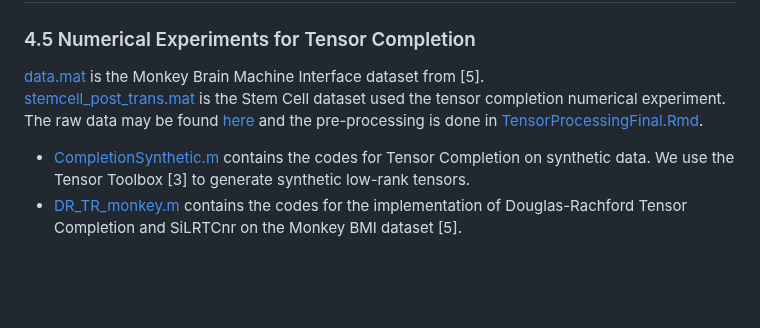
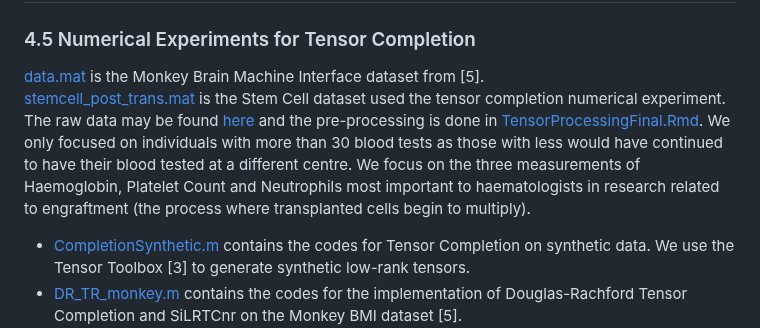
Before and after one commit to TensorMethodsInStatistics/Essay, a Markdown page: README.md, the part around the change. Drawn GitHub-style; blank space fills up the shorter version.

```diff
--- a/README.md
+++ b/README.md
@@ -27,7 +27,7 @@ The images used in this example may be found in the [Images](Images) folder. The
 ### 4.5 Numerical Experiments for Tensor Completion
 
 [data.mat](data.mat) is the Monkey Brain Machine Interface dataset from [5].
-[stemcell_post_trans.mat](stemcell_post_trans.mat) is the Stem Cell dataset used the tensor completion numerical experiment. The raw data may be found [here](Post-transplant%20data_anonymised.xlsx) and the pre-processing is done in [TensorProcessingFinal.Rmd](TensorProcessingFinal.Rmd).
+[stemcell_post_trans.mat](stemcell_post_trans.mat) is the Stem Cell dataset used the tensor completion numerical experiment. The raw data may be found [here](Post-transplant%20data_anonymised.xlsx) and the pre-processing is done in [TensorProcessingFinal.Rmd](TensorProcessingFinal.Rmd). We only focused on individuals with more than 30 blood tests as those with less would have continued to have their blood tested at a different centre. We focus on the three measurements of Haemoglobin, Platelet Count and Neutrophils most important to haematologists in research related to engraftment (the process where transplanted cells begin to multiply).
 
 - [CompletionSynthetic.m](CompletionSynthetic.m) contains the codes for Tensor Completion on synthetic data. We use the Tensor Toolbox [3] to generate synthetic low-rank tensors.
 - [DR_TR_monkey.m](DR_TR_monkey.m) contains the codes for the implementation of Douglas-Rachford Tensor Completion and SiLRTCnr on the Monkey BMI dataset [5].
```
